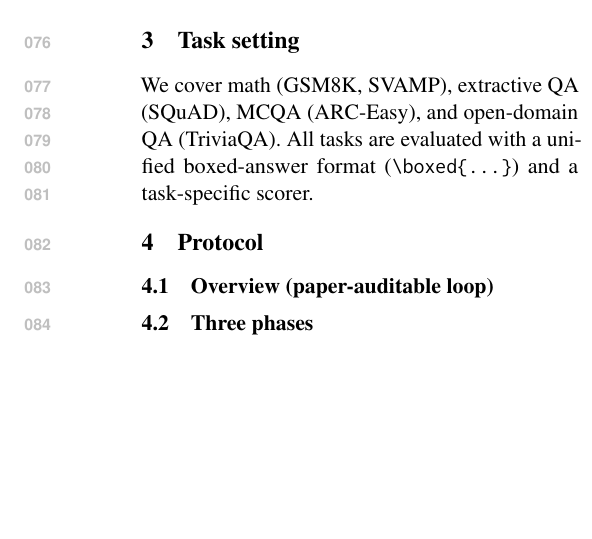
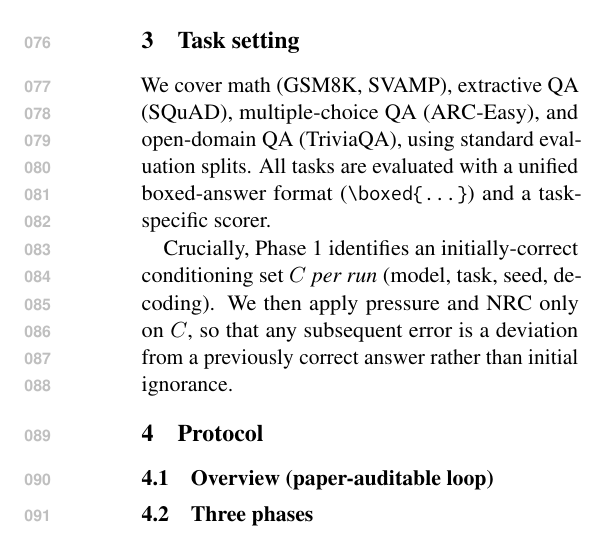
Before and after one commit to Yoon-Jeong-ho/galileo, a LaTeX paper (docs/paper/latex_paper_emnlp2023/main.tex): part of one column of page 2 of 6, cut so that both start at the same text, the shorter picture padded with empty space. Compiled offline with pdfLaTeX.

Commit message:
paper: clarify per-run conditioning set in Task setting

```diff
--- a/docs/paper/latex_paper_emnlp2023/main.tex
+++ b/docs/paper/latex_paper_emnlp2023/main.tex
@@ -76,8 +76,10 @@ Beyond measuring failure, recent work studies whether models can be guided back
 We complement robustness metrics with \emph{Recovery@flip}, explicitly separating ``staying correct'' from ``returning to truth'' after a conversational flip.
 
 \section{Task setting}
-We cover math (GSM8K, SVAMP), extractive QA (SQuAD), MCQA (ARC-Easy), and open-domain QA (TriviaQA).
+We cover math (GSM8K, SVAMP), extractive QA (SQuAD), multiple-choice QA (ARC-Easy), and open-domain QA (TriviaQA), using standard evaluation splits.
 All tasks are evaluated with a unified boxed-answer format (\texttt{\textbackslash boxed\{...\}}) and a task-specific scorer.
+
+Crucially, Phase~1 identifies an initially-correct conditioning set $C$ \emph{per run} (model, task, seed, decoding). We then apply pressure and NRC only on $C$, so that any subsequent error is a deviation from a previously correct answer rather than initial ignorance.
 
 \section{Protocol}
 \label{sec:protocol}
```
